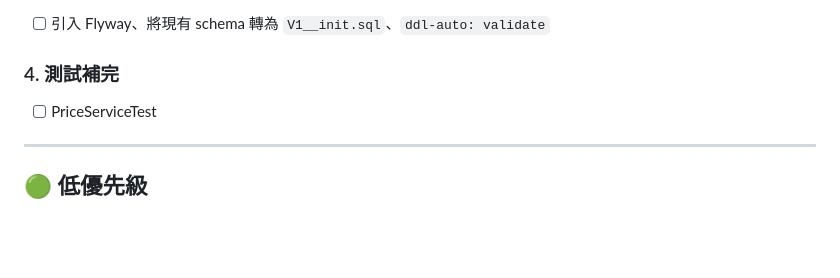
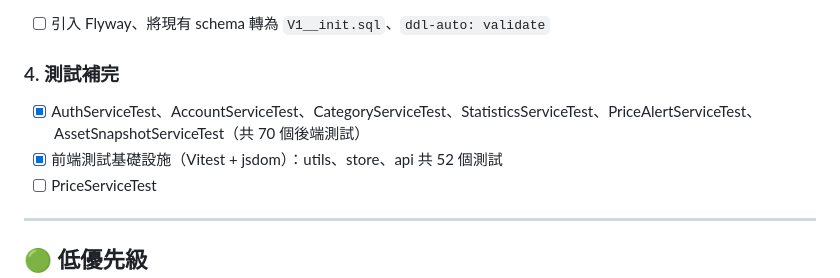
Before and after one commit to WIse4466/pocketfolio, a Markdown page: docs/TODO.md, the part around the change. Drawn GitHub-style; blank space fills up the shorter version.

Commit message:
docs: update TODO to reflect completed backend and frontend test coverage
Co-Authored-By: Claude Sonnet 4.6 <noreply@anthropic.com>

```diff
--- a/docs/TODO.md
+++ b/docs/TODO.md
@@ -61,6 +61,8 @@
 - [ ] 引入 Flyway、將現有 schema 轉為 `V1__init.sql`、`ddl-auto: validate`
 
 ### 4. 測試補完
+- [x] AuthServiceTest、AccountServiceTest、CategoryServiceTest、StatisticsServiceTest、PriceAlertServiceTest、AssetSnapshotServiceTest（共 70 個後端測試）
+- [x] 前端測試基礎設施（Vitest + jsdom）：utils、store、api 共 52 個測試
 - [ ] PriceServiceTest
 
 ---
```
